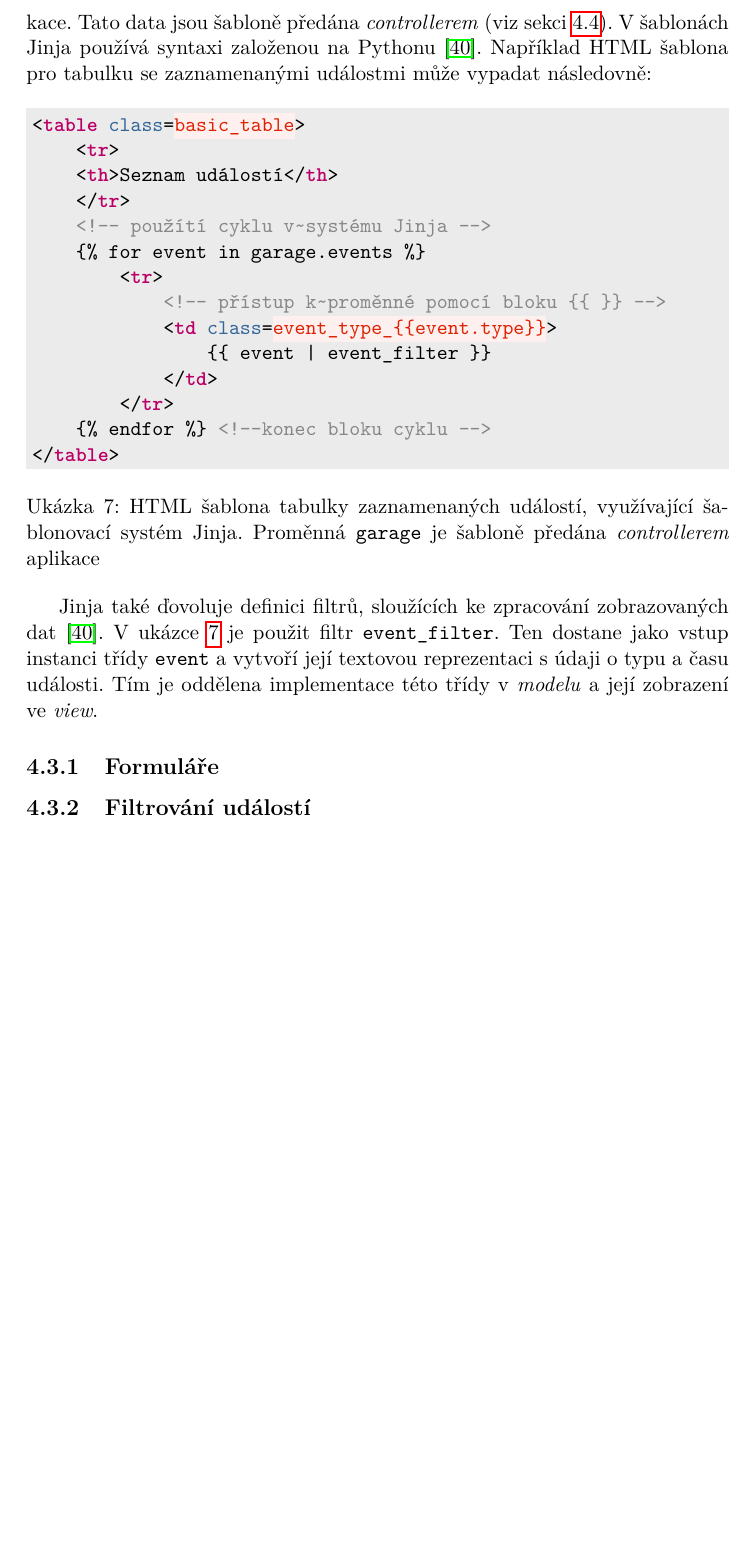
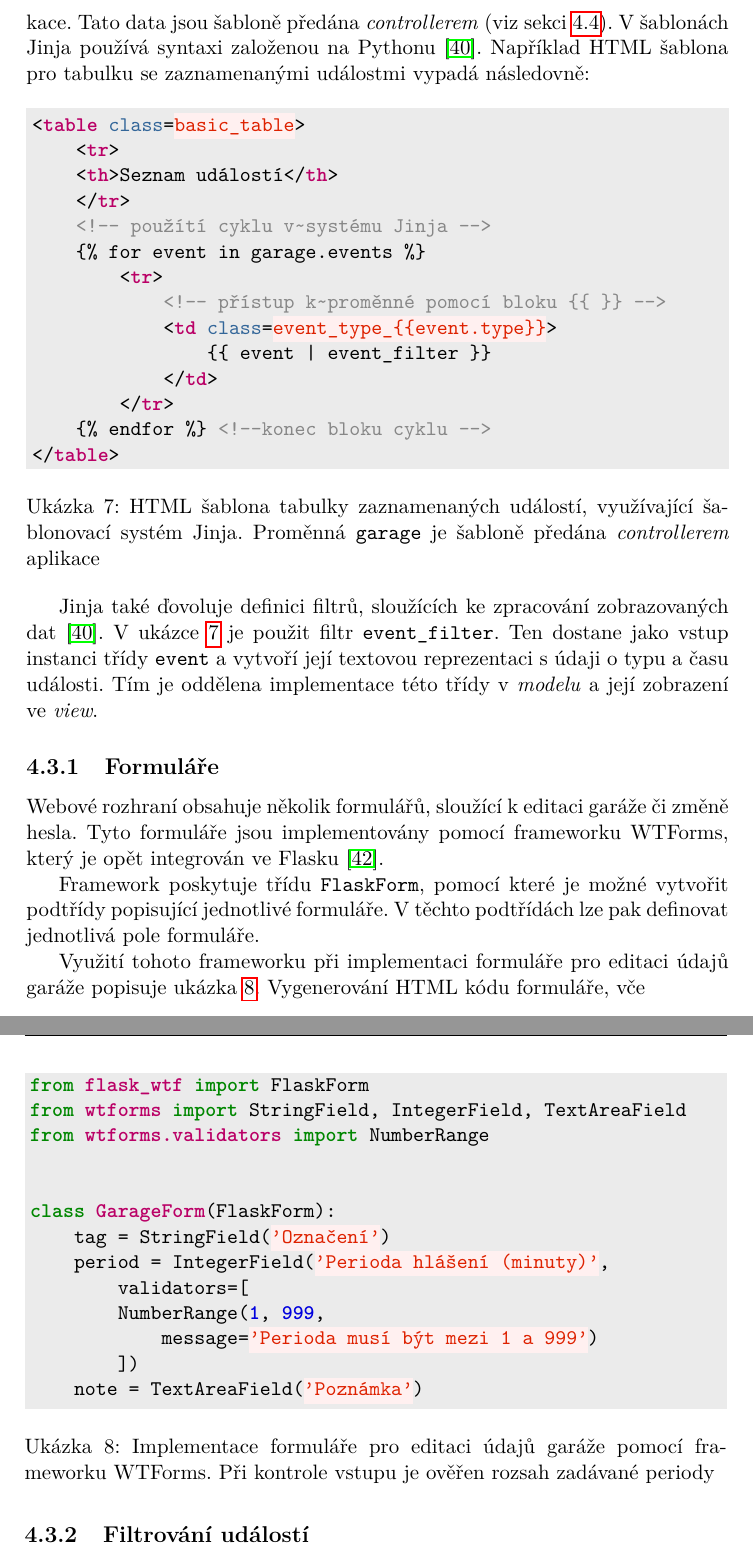
Before and after one commit to ggljzr/mi-dip, a LaTeX thesis (DP_Cervenka_Ondrej_2018.tex, which reads chapters/implementace.tex): part of page 56 of 75 before the commit and two parts of pages 56 and 57 of 77 after it, the two joined at a grey line, cut so that both start at the same text, the shorter picture padded with empty space. Compiled offline with pdfLaTeX.

Commit message:
slight changes in phrasing, form section (wip)

```diff
--- a/chapters/implementace.tex
+++ b/chapters/implementace.tex
@@ -92,7 +92,7 @@ Plánovač se kromě kontroly hlášení hodí také při vypínání registrač
 
 Tato část se věnuje implementaci stránek webového rozhraní nadřazenéh systému. Jednotlivé HTML stránky rozhraní jsou generovány pomocí šablonovacího systému Jinja \cite{jinja}, který je součástí frameworku Flask \cite{flask_templates}.
 
-Jinja umožňuje dynamické generování HTML stránek z~předem vytvořených šablon a dalších vstupnů, v~tomto případě především dat z~\textit{modelu} aplikace. Tato data jsou šabloně předána \textit{controllerem} (viz sekci \ref{sec:im_controller}). V~šablonách Jinja používá syntaxi založenou na Pythonu \cite{jinja}. Například HTML šablona pro tabulku se zaznamenanými událostmi může vypadat následovně:
+Jinja umožňuje dynamické generování HTML stránek z~předem vytvořených šablon a dalších vstupnů, v~tomto případě především dat z~\textit{modelu} aplikace. Tato data jsou šabloně předána \textit{controllerem} (viz sekci \ref{sec:im_controller}). V~šablonách Jinja používá syntaxi založenou na Pythonu \cite{jinja}. Například HTML šablona pro tabulku se zaznamenanými událostmi vypadá následovně:
 
 \begin{listing}[htbp]
 \caption{\label{lst:jinja_table} HTML šablona tabulky zaznamenaných událostí, využívající šablonovací systém Jinja. Proměnná \texttt{garage} je šabloně předána \textit{controllerem} aplikace}
@@ -118,6 +118,31 @@ Jinja také ďovoluje definici filtrů, sloužících ke zpracování zobrazovan
 
 \subsection{Formuláře}
 
+Webové rozhraní obsahuje několik formulářů, sloužící k~editaci garáže či změně hesla. Tyto formuláře jsou implementovány pomocí frameworku WTForms, který je opět integrován ve Flasku \cite{flask_wtf}.
+
+Framework poskytuje třídu \texttt{FlaskForm}, pomocí které je možné vytvořit podtřídy popisující jednotlivé formuláře. V~těchto podtřídách lze pak definovat jednotlivá pole formuláře.
+
+Využití tohoto frameworku při implementaci formuláře pro editaci údajů garáže popisuje ukázka \ref{lst:wtform}. Vygenerování HTML kódu formuláře, vče
+
+\begin{listing}[htbp]
+\caption{\label{lst:wtform} Implementace formuláře pro editaci údajů garáže pomocí frameworku WTForms. Při kontrole vstupu je ověřen rozsah zadávané periody}
+\begin{minted}[bgcolor=codebg]{python}
+from flask_wtf import FlaskForm
+from wtforms import StringField, IntegerField, TextAreaField
+from wtforms.validators import NumberRange
+
+
+class GarageForm(FlaskForm):
+    tag = StringField('Označení')
+    period = IntegerField('Perioda hlášení (minuty)',
+        validators=[
+        NumberRange(1, 999,
+            message='Perioda musí být mezi 1 a 999')
+        ])
+    note = TextAreaField('Poznámka')
+\end{minted}
+\end{listing}
+
 \subsection{Filtrování událostí}
 
 \section{Implementace \textit{controlleru}}
```
Also changed, not shown: chapters/implementace.tex (4 more changed lines).
